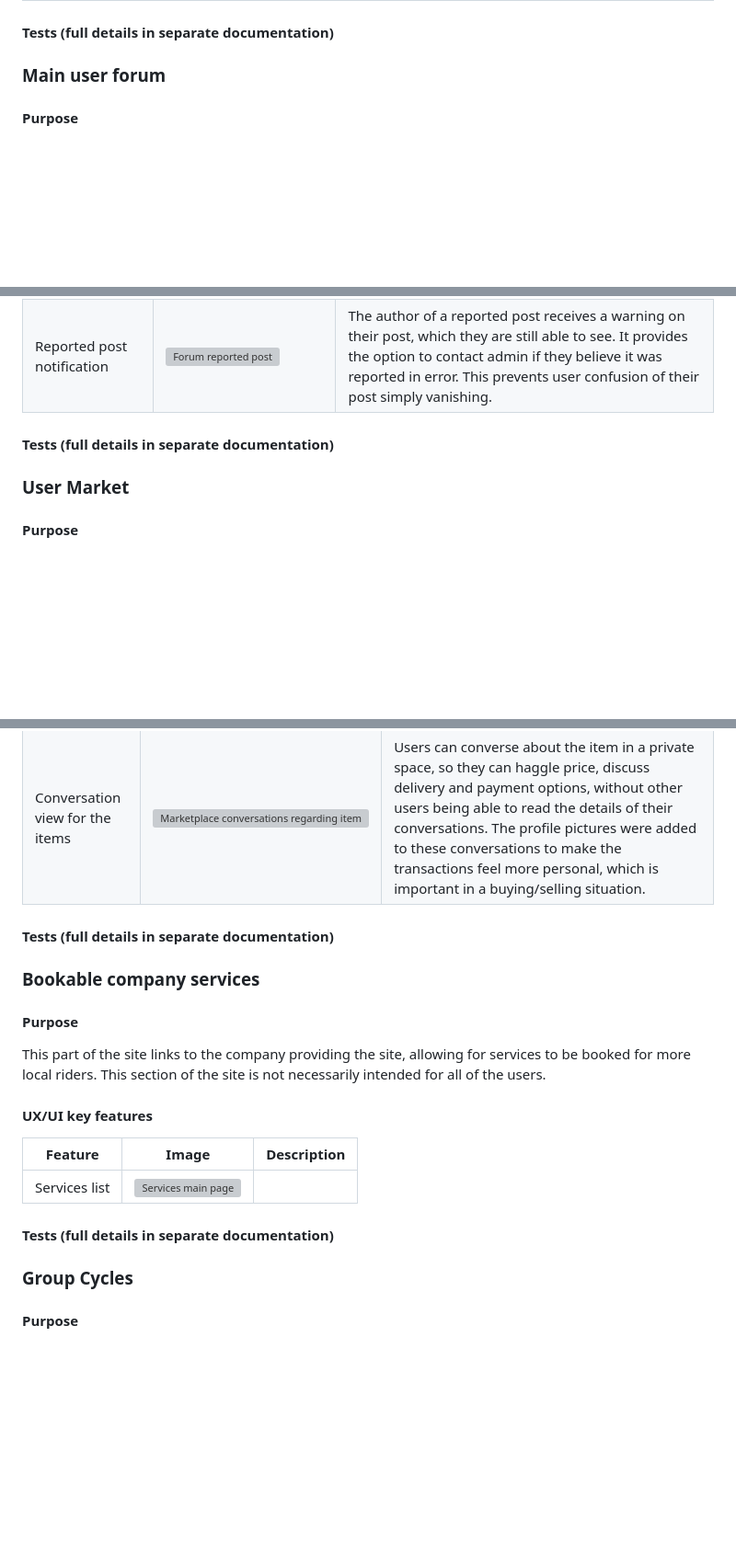
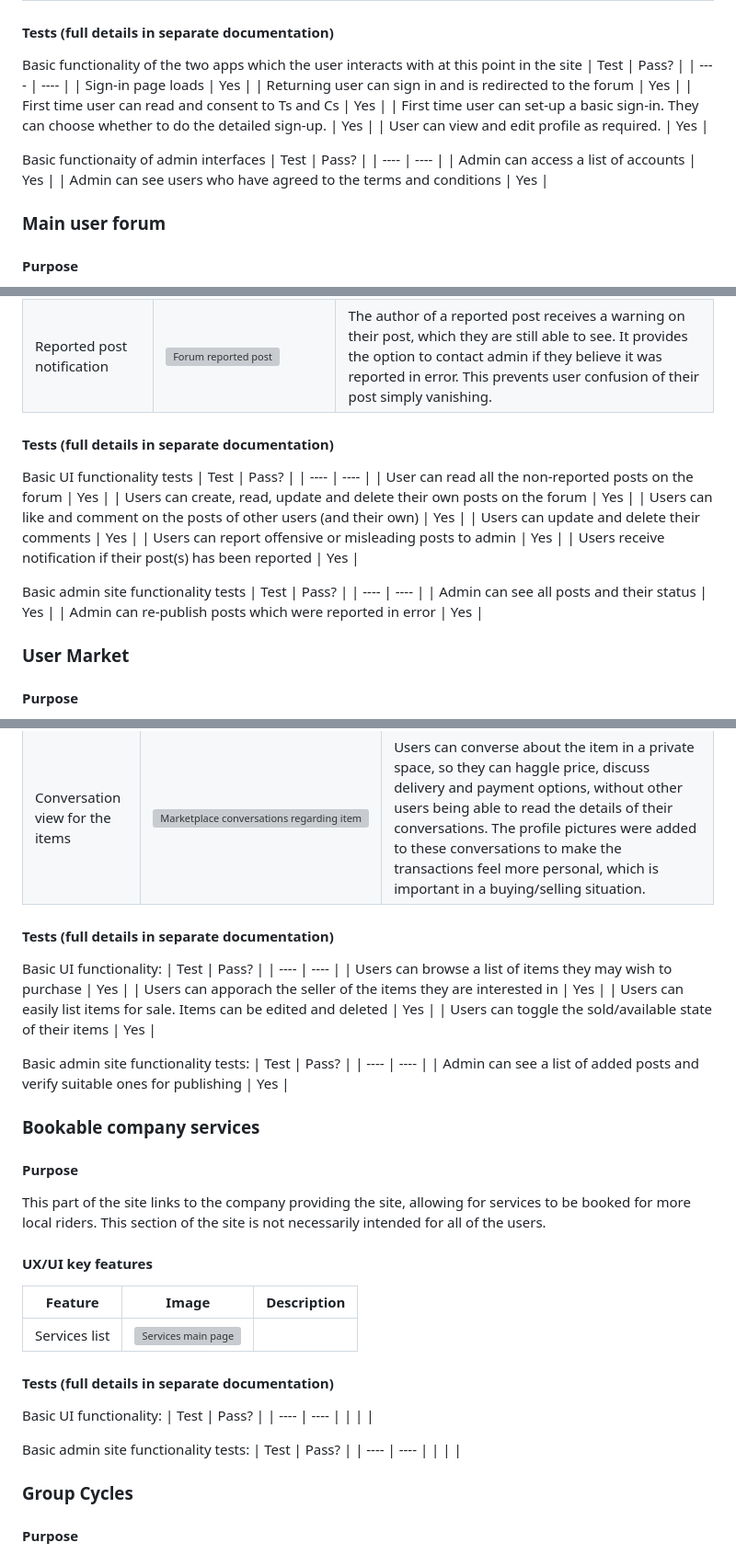
Before and after one commit to ajmccredie/cycle-connect, a Markdown page: README.md, 3 parts joined by grey strips. Shown: that part at 92% size. GitHub-like rendering; blank space fills up the shorter version; grey boxes are pictures that could not be loaded.

```diff
--- a/README.md
+++ b/README.md
@@ -71,6 +72,20 @@ A first time user can easily sign-up to the site and immediately feel involved.
 | Profile details view | ![Profile view screen](static/README-images/profile-1-view.png) | The user can see their profile at any time by clicking on the profile link or their profile picture in the top right hand corner of any logged in page. This profile is currently private to the user (aside from the profile picture), but there is room to add future functionality here in sharing profiles, cross-referencing skills to social ride sign-ups and even targeting discussions regarding maintenance. |
 
 #### Tests (full details in separate documentation)
+Basic functionality of the two apps which the user interacts with at this point in the site
+| Test | Pass? |
+| ---- | ---- |
+| Sign-in page loads | Yes |
+| Returning user can sign in and is redirected to the forum | Yes |
+| First time user can read and consent to Ts and Cs | Yes |
+| First time user can set-up a basic sign-in. They can choose whether to do the detailed sign-up. | Yes |
+| User can view and edit profile as required. | Yes |
+
+Basic functionaity of admin interfaces
+| Test | Pass? |
+| ---- | ---- |
+| Admin can access a list of accounts | Yes |
+| Admin can see users who have agreed to the terms and conditions | Yes |
 
 ### Main user forum
 #### Purpose
@@ -90,8 +105,22 @@ The page is self-monitoring and users can report posts that go against community
 | Post reporting verification | ![Forum reporting of posts](static/README-images/forum-8-reportcheck.png) | Users who report posts using the 'report' button are required to verify this action, because it will remove the post from the forum, alongside all associated comments. It does not cause deletion of the post, so admin can reinstate the post if it was done in error. |
 | Reported post notification | ![Forum reported post](static/README-images/forum-9-reportedpost.png) | The author of a reported post receives a warning on their post, which they are still able to see. It provides the option to contact admin if they believe it was reported in error. This prevents user confusion of their post simply vanishing. |
 
+#### Tests (full details in separate documentation)
+Basic UI functionality tests
+| Test | Pass? |
+| ---- | ---- |
+| User can read all the non-reported posts on the forum | Yes |
+| Users can create, read, update and delete their own posts on the forum | Yes |
+| Users can like and comment on the posts of other users (and their own) | Yes |
+| Users can update and delete their comments | Yes |
+| Users can report offensive or misleading posts to admin | Yes |
+| Users receive notification if their post(s) has been reported | Yes |
 
-#### Tests (full details in separate documentation)
+Basic admin site functionality tests
+| Test | Pass? |
+| ---- | ---- |
+| Admin can see all posts and their status | Yes |
+| Admin can re-publish posts which were reported in error | Yes |
 
 ### User Market
 #### Purpose
@@ -109,8 +138,19 @@ The market (or 'trading') app exists within the site to allow users to buy and s
 | Interest and conversation buttons | ![Marketplace view of interested party conversation buttons](static/README-images/trading-7-interestbuttons.png) | If a potential buyer user starts a conversation with a vendor user, the 'start conversation' button changes text to 'continue conversation', making it easy to keep track of which items have on-going dialogue. For the vendor user, as they are approached with conversations from potential buyers, a list of the interested buyers appears below their item, which are all rendered as buttons which link straight to those conversations. This makes it easy for the seller to gauge interest in the item. |
 | Conversation view for the items | ![Marketplace conversations regarding items](static/README-images/trading-8-conversations.png) | Users can converse about the item in a private space, so they can haggle price, discuss delivery and payment options, without other users being able to read the details of their conversations. The profile pictures were added to these conversations to make the transactions feel more personal, which is important in a buying/selling situation. |
 
+#### Tests (full details in separate documentation)
+Basic UI functionality:
+| Test | Pass? |
+| ---- | ---- |
+| Users  can browse a list of items they may wish to purchase | Yes |
+| Users can apporach the seller of the items they are interested in | Yes |
+| Users can easily list items for sale. Items can be edited and deleted | Yes |
+| Users can toggle the sold/available state of their items | Yes |
 
-#### Tests (full details in separate documentation)
+Basic admin site functionality tests:
+| Test | Pass? |
+| ---- | ---- |
+| Admin can see a list of added posts and verify suitable ones for publishing | Yes |
 
 ### Bookable company services
 #### Purpose
@@ -122,6 +162,15 @@ This part of the site links to the company providing the site, allowing for serv
 | Services list | ![Services main page](static/README-images/services-1-welcome.png) |  |
 
 #### Tests (full details in separate documentation)
+Basic UI functionality:
+| Test | Pass? |
+| ---- | ---- |
+|  |  |
+
+Basic admin site functionality tests:
+| Test | Pass? |
+| ---- | ---- |
+|  |  |
 
 ### Group Cycles
 #### Purpose
```
Also changed, not shown: other parts of README.md (+21 -5 lines).
